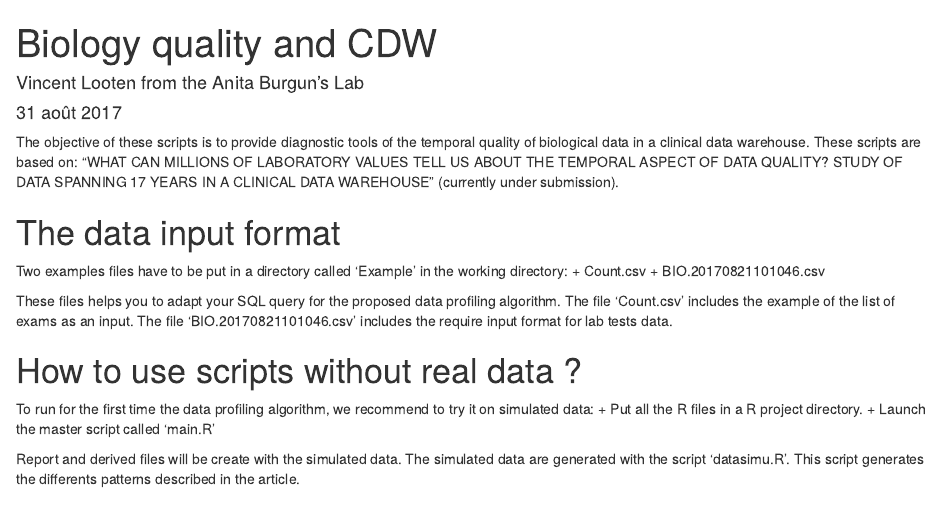
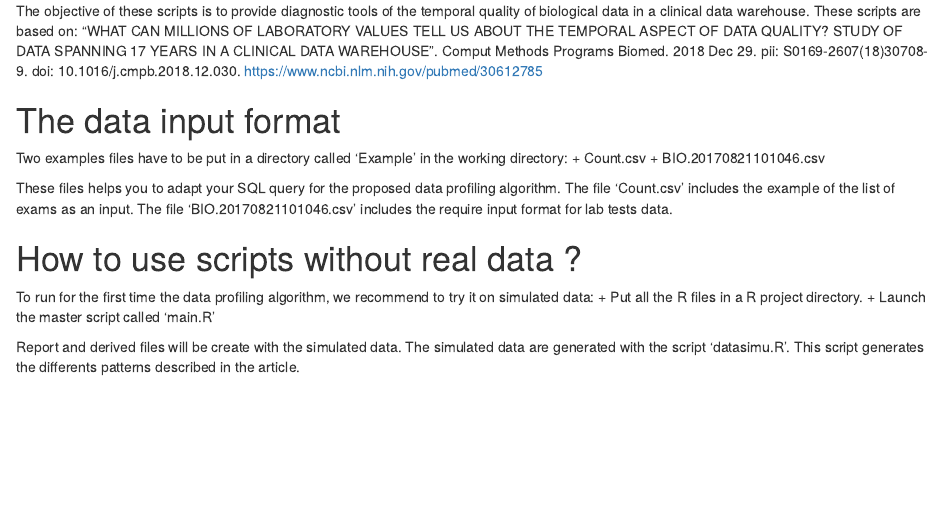
Before and after one commit to vlooten/BioQuality, an R Markdown document (ReadMe.Rmd): the page in a window 1100 px wide, from its top. Rendered offline with R 4.5, knitr and Pandoc, with nearby package versions.

Commit message:
update publication

```diff
--- a/ReadMe.Rmd
+++ b/ReadMe.Rmd
@@ -1,4 +0,0 @@
----
-title: "Biology quality and CDW"
-author: "Vincent Looten from the Anita Burgun's Lab"
-date: "31 août 2017"
@@ -10,5 +1,6 @@ output:
 The objective of these scripts is to provide diagnostic tools of the temporal quality of biological data in a clinical data warehouse.
-These scripts are based on: "WHAT CAN MILLIONS OF LABORATORY VALUES TELL US ABOUT THE TEMPORAL ASPECT OF DATA QUALITY? STUDY OF DATA SPANNING 17 YEARS IN A CLINICAL DATA WAREHOUSE" (currently under submission).
+These scripts are based on: "WHAT CAN MILLIONS OF LABORATORY VALUES TELL US ABOUT THE TEMPORAL ASPECT OF DATA QUALITY? STUDY OF DATA SPANNING 17 YEARS IN A CLINICAL DATA WAREHOUSE". Comput Methods Programs Biomed. 2018 Dec 29. pii: S0169-2607(18)30708-9. doi: 10.1016/j.cmpb.2018.12.030.
+https://www.ncbi.nlm.nih.gov/pubmed/30612785
 
 # The data input format
 
```
Also changed, not shown: ReadMe.Rmd (5 more changed lines).
